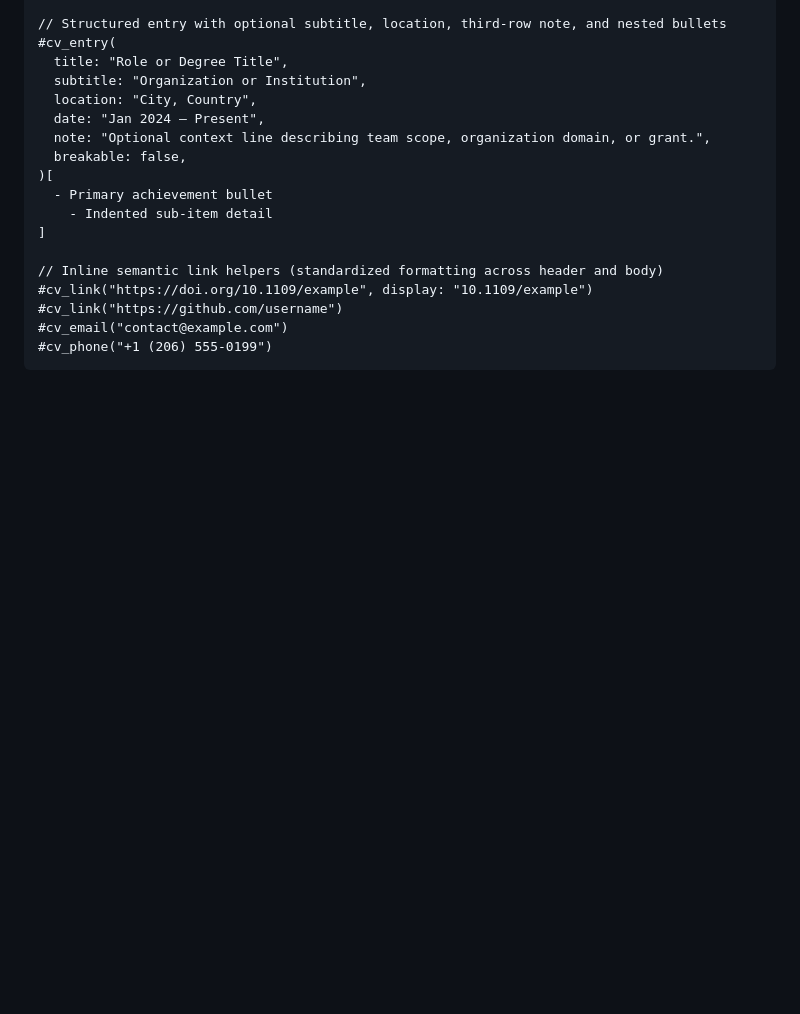
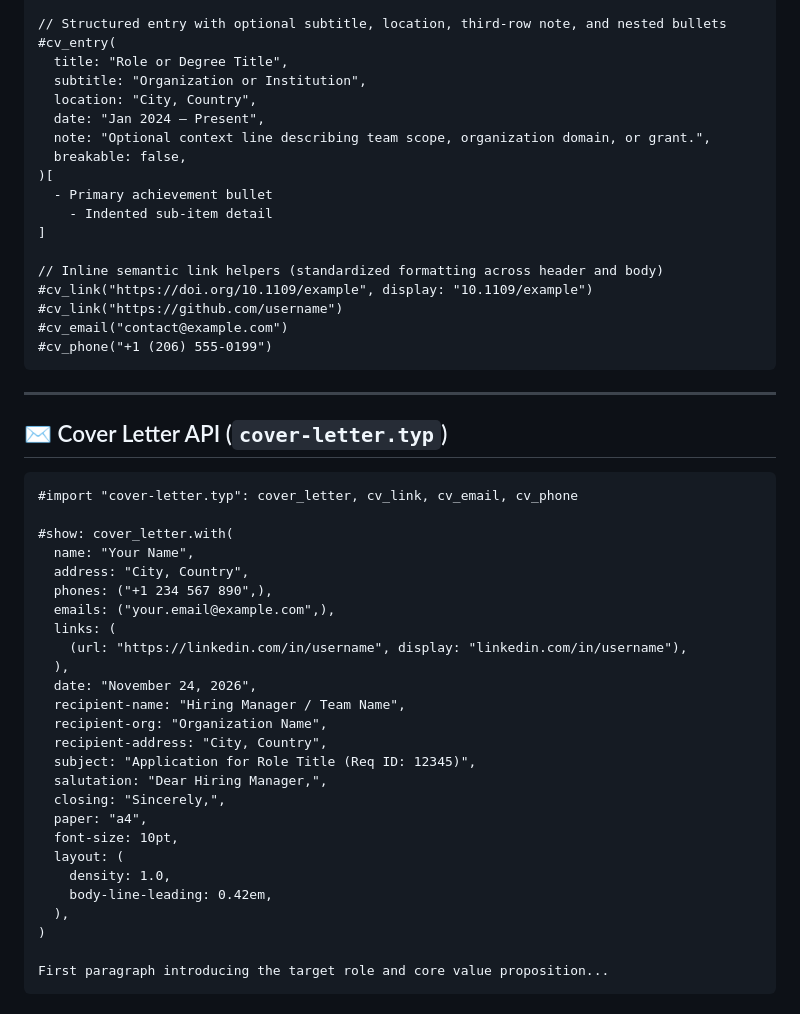
Before and after one commit to 144saeed/typst-compact-cv, a Markdown page: README.md, the part around one of its changes. GitHub-like rendering; blank space fills up the shorter version.

````diff
--- a/README.md
+++ b/README.md
@@ -130,3 +154,36 @@ All layout parameters are strictly optional and merge on top of the built-in def
 #cv_phone("+1 (206) 555-0199")
 ```
 
+---
+
+## ✉️ Cover Letter API (`cover-letter.typ`)
+
+```typst
+#import "cover-letter.typ": cover_letter, cv_link, cv_email, cv_phone
+
+#show: cover_letter.with(
+  name: "Your Name",
+  address: "City, Country",
+  phones: ("+1 234 567 890",),
+  emails: ("your.email@example.com",),
+  links: (
+    (url: "https://linkedin.com/in/username", display: "linkedin.com/in/username"),
+  ),
+  date: "November 24, 2026",
+  recipient-name: "Hiring Manager / Team Name",
+  recipient-org: "Organization Name",
+  recipient-address: "City, Country",
+  subject: "Application for Role Title (Req ID: 12345)",
+  salutation: "Dear Hiring Manager,",
+  closing: "Sincerely,",
+  paper: "a4",
+  font-size: 10pt,
+  layout: (
+    density: 1.0,
+    body-line-leading: 0.42em,
+  ),
+)
+
+First paragraph introducing the target role and core value proposition...
+```
+
````
Also changed, not shown: other parts of README.md (+56 -10 lines), preview-cover-letter.png (added), 4 other files.
